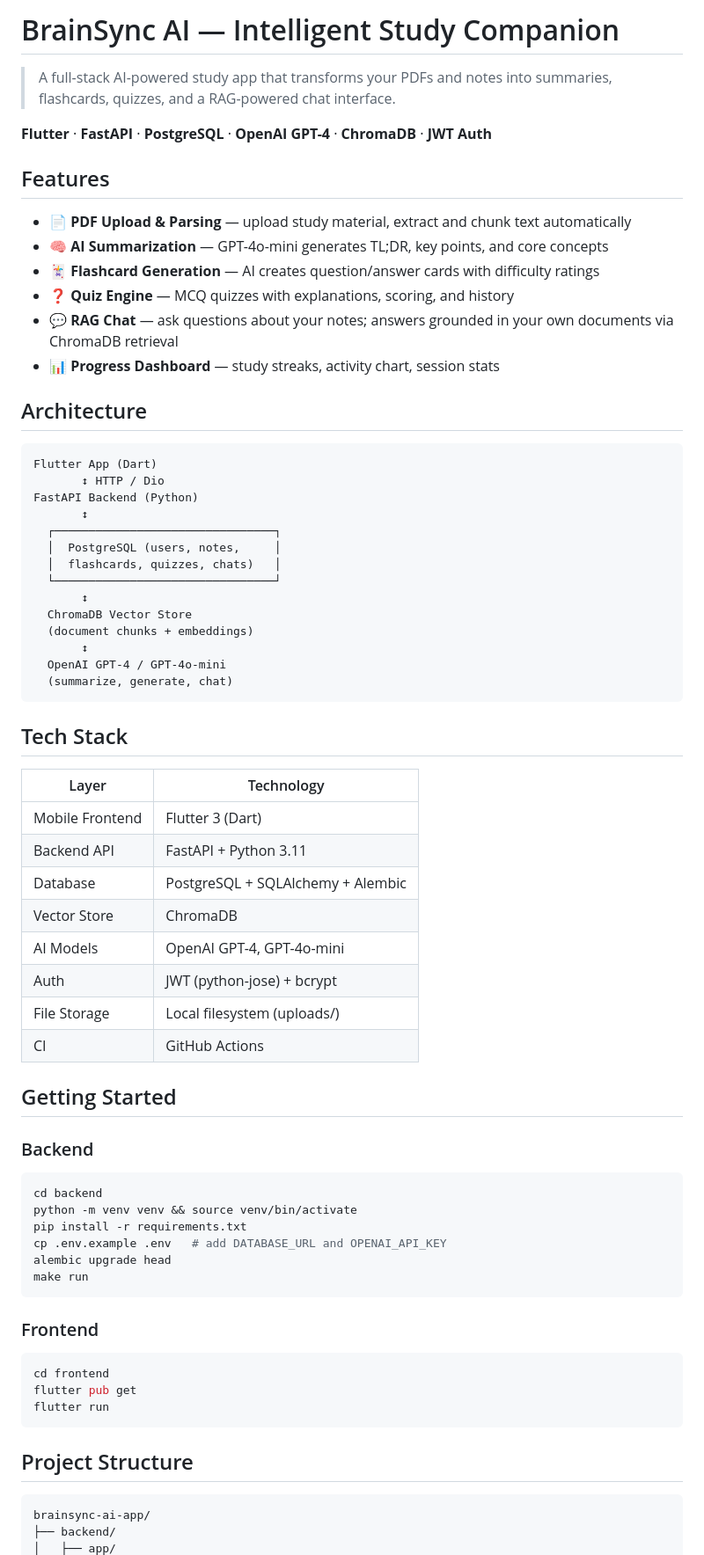
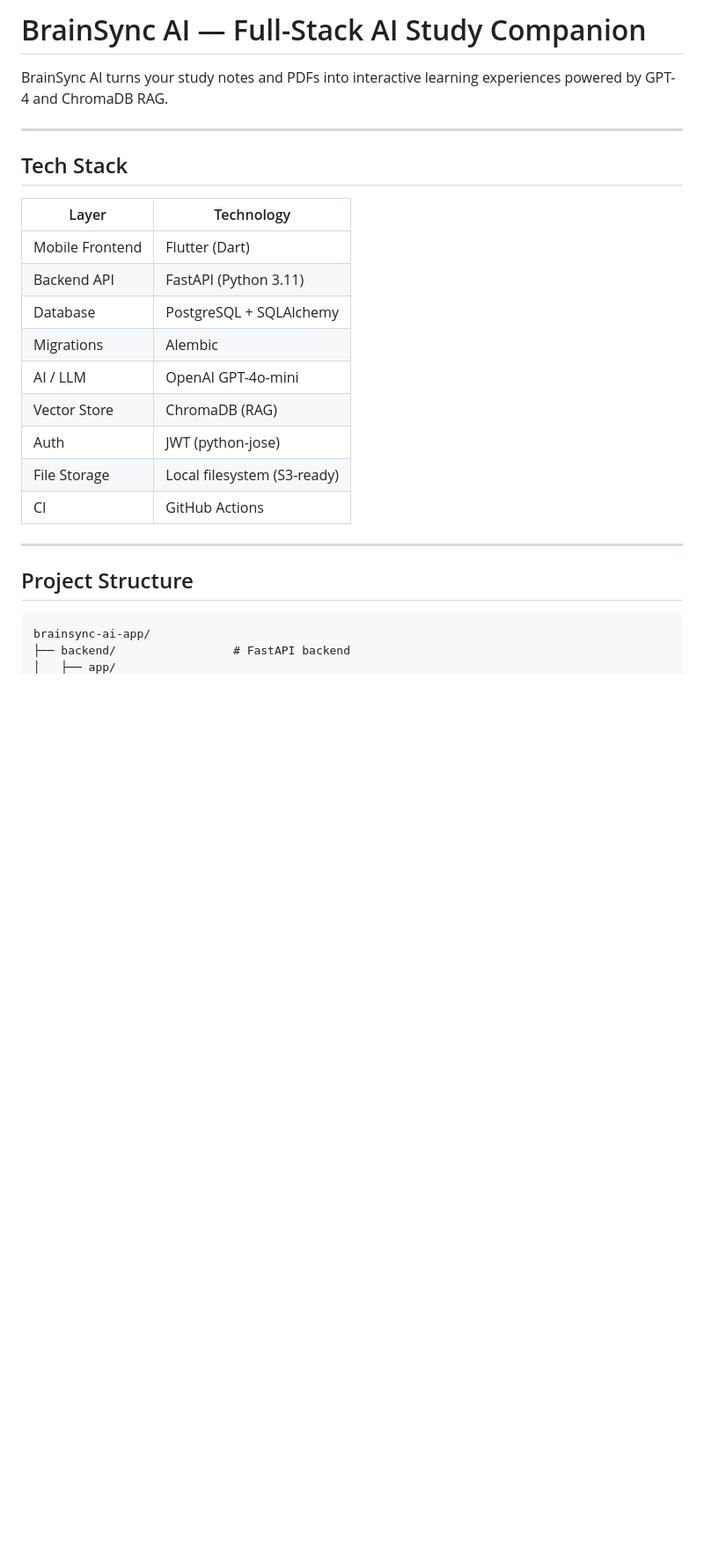
Before and after one commit to guru-prasath-j/brainsync-ai-app, a Markdown page: README.md, the part around one of its changes. Shown at 88% size. GitHub-like rendering; blank space fills up the shorter version.

````diff
--- a/README.md
+++ b/README.md
@@ -1,74 +1,28 @@
-# BrainSync AI — Intelligent Study Companion
+# BrainSync AI — Full-Stack AI Study Companion
 
-> A full-stack AI-powered study app that transforms your PDFs and notes into summaries, flashcards, quizzes, and a RAG-powered chat interface.
+BrainSync AI turns your study notes and PDFs into interactive learning experiences powered by GPT-4 and ChromaDB RAG.
 
-**Flutter** · **FastAPI** · **PostgreSQL** · **OpenAI GPT-4** · **ChromaDB** · **JWT Auth**
-
-## Features
-
-- 📄 **PDF Upload & Parsing** — upload study material, extract and chunk text automatically
-- 🧠 **AI Summarization** — GPT-4o-mini generates TL;DR, key points, and core concepts
-- 🃏 **Flashcard Generation** — AI creates question/answer cards with difficulty ratings
-- ❓ **Quiz Engine** — MCQ quizzes with explanations, scoring, and history
-- 💬 **RAG Chat** — ask questions about your notes; answers grounded in your own documents via ChromaDB retrieval
-- 📊 **Progress Dashboard** — study streaks, activity chart, session stats
-
-## Architecture
-
-```
-Flutter App (Dart)
-       ↕ HTTP / Dio
-FastAPI Backend (Python)
-       ↕
-  ┌────────────────────────────────┐
-  │  PostgreSQL (users, notes,     │
-  │  flashcards, quizzes, chats)   │
-  └────────────────────────────────┘
-       ↕
-  ChromaDB Vector Store
-  (document chunks + embeddings)
-       ↕
-  OpenAI GPT-4 / GPT-4o-mini
-  (summarize, generate, chat)
-```
+---
 
 ## Tech Stack
 
 | Layer | Technology |
 |-------|-----------|
-| Mobile Frontend | Flutter 3 (Dart) |
-| Backend API | FastAPI + Python 3.11 |
-| Database | PostgreSQL + SQLAlchemy + Alembic |
-| Vector Store | ChromaDB |
-| AI Models | OpenAI GPT-4, GPT-4o-mini |
-| Auth | JWT (python-jose) + bcrypt |
-| File Storage | Local filesystem (uploads/) |
+| Mobile Frontend | Flutter (Dart) |
+| Backend API | FastAPI (Python 3.11) |
+| Database | PostgreSQL + SQLAlchemy |
+| Migrations | Alembic |
+| AI / LLM | OpenAI GPT-4o-mini |
+| Vector Store | ChromaDB (RAG) |
+| Auth | JWT (python-jose) |
+| File Storage | Local filesystem (S3-ready) |
 | CI | GitHub Actions |
 
-## Getting Started
-
-### Backend
-
-```bash
-cd backend
-python -m venv venv && source venv/bin/activate
-pip install -r requirements.txt
-cp .env.example .env   # add DATABASE_URL and OPENAI_API_KEY
-alembic upgrade head
-make run
-```
-
-### Frontend
-
-```bash
-cd frontend
-flutter pub get
-flutter run
-```
+---
 
 ## Project Structure
 
 ```
 brainsync-ai-app/
-├── backend/
+├── backend/                 # FastAPI backend
 │   ├── app/
````
Also changed, not shown: other parts of README.md (+181 -17 lines).
